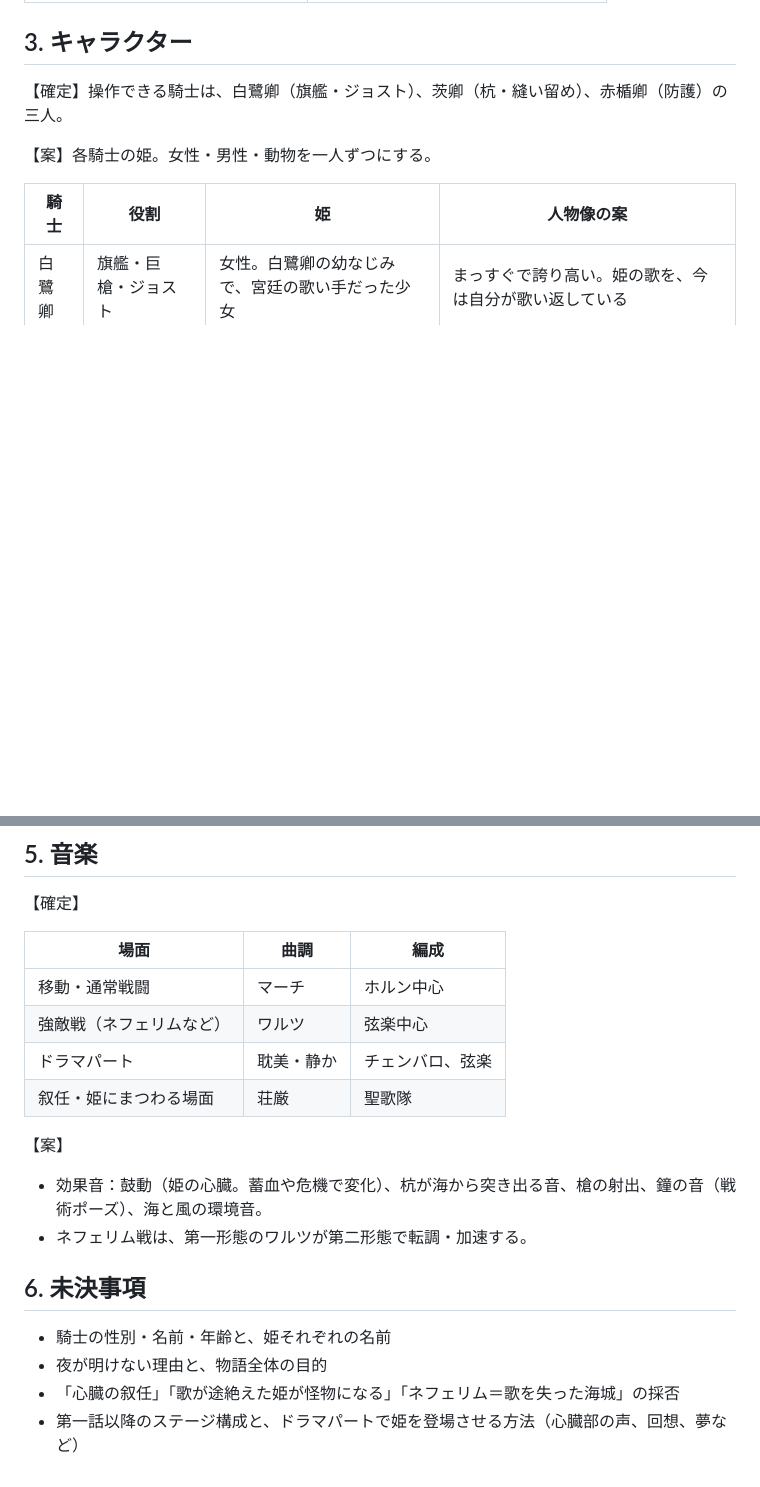
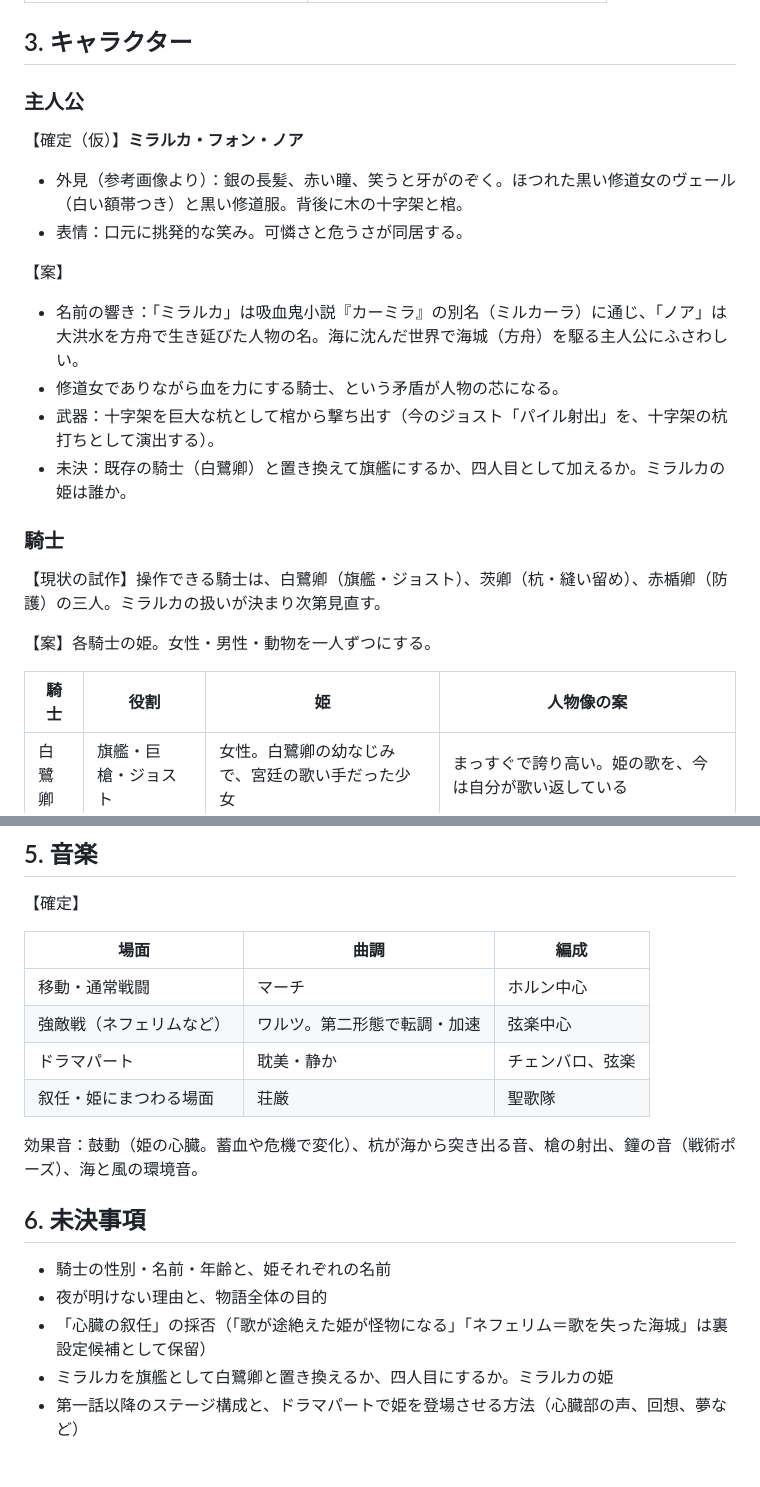
Before and after one commit to kohei-iwase/games, a Markdown page: kaijo-minnezang/docs/setting.md, 2 parts joined by grey strips. GitHub-like rendering; blank space fills up the shorter version.

Commit message:
設定資料に舞台・主人公ミラルカ・音楽の確定事項を反映
- 舞台：海面上昇で世界の大半が沈み、かつての山頂が島として点在する世界
- 主人公（仮）：ミラルカ・フォン・ノア。外見と人物像の案を追記
- 「歌が途絶えた姫が怪物になる」「ネフェリム＝歌を失った海城」は裏設定候補として保留
- 音楽・効果音の案を確定に移す

Co-Authored-By: Claude Opus 5.5 <noreply@anthropic.com>
Claude-Session: https://claude.ai/code/session_01ACpybQZCEju8MwrkdHteH4

```diff
--- a/kaijo-minnezang/docs/setting.md
+++ b/kaijo-minnezang/docs/setting.md
@@ -35,7 +47,22 @@
 
 ## 3. キャラクター
 
-【確定】操作できる騎士は、白鷺卿（旗艦・ジョスト）、茨卿（杭・縫い留め）、赤楯卿（防護）の三人。
+### 主人公
+
+【確定（仮）】**ミラルカ・フォン・ノア**
+
+- 外見（参考画像より）：銀の長髪、赤い瞳、笑うと牙がのぞく。ほつれた黒い修道女のヴェール（白い額帯つき）と黒い修道服。背後に木の十字架と棺。
+- 表情：口元に挑発的な笑み。可憐さと危うさが同居する。
+
+【案】
+- 名前の響き：「ミラルカ」は吸血鬼小説『カーミラ』の別名（ミルカーラ）に通じ、「ノア」は大洪水を方舟で生き延びた人物の名。海に沈んだ世界で海城（方舟）を駆る主人公にふさわしい。
+- 修道女でありながら血を力にする騎士、という矛盾が人物の芯になる。
+- 武器：十字架を巨大な杭として棺から撃ち出す（今のジョスト「パイル射出」を、十字架の杭打ちとして演出する）。
+- 未決：既存の騎士（白鷺卿）と置き換えて旗艦にするか、四人目として加えるか。ミラルカの姫は誰か。
+
+### 騎士
+
+【現状の試作】操作できる騎士は、白鷺卿（旗艦・ジョスト）、茨卿（杭・縫い留め）、赤楯卿（防護）の三人。ミラルカの扱いが決まり次第見直す。
 
 【案】各騎士の姫。女性・男性・動物を一人ずつにする。
 
@@ -67,17 +94,16 @@
 | 場面 | 曲調 | 編成 |
 |---|---|---|
 | 移動・通常戦闘 | マーチ | ホルン中心 |
-| 強敵戦（ネフェリムなど） | ワルツ | 弦楽中心 |
+| 強敵戦（ネフェリムなど） | ワルツ。第二形態で転調・加速 | 弦楽中心 |
 | ドラマパート | 耽美・静か | チェンバロ、弦楽 |
 | 叙任・姫にまつわる場面 | 荘厳 | 聖歌隊 |
 
-【案】
-- 効果音：鼓動（姫の心臓。蓄血や危機で変化）、杭が海から突き出る音、槍の射出、鐘の音（戦術ポーズ）、海と風の環境音。
-- ネフェリム戦は、第一形態のワルツが第二形態で転調・加速する。
+効果音：鼓動（姫の心臓。蓄血や危機で変化）、杭が海から突き出る音、槍の射出、鐘の音（戦術ポーズ）、海と風の環境音。
 
 ## 6. 未決事項
 
 - 騎士の性別・名前・年齢と、姫それぞれの名前
 - 夜が明けない理由と、物語全体の目的
-- 「心臓の叙任」「歌が途絶えた姫が怪物になる」「ネフェリム＝歌を失った海城」の採否
+- 「心臓の叙任」の採否（「歌が途絶えた姫が怪物になる」「ネフェリム＝歌を失った海城」は裏設定候補として保留）
+- ミラルカを旗艦として白鷺卿と置き換えるか、四人目にするか。ミラルカの姫
 - 第一話以降のステージ構成と、ドラマパートで姫を登場させる方法（心臓部の声、回想、夢など）
```
Also changed, not shown: other parts of kaijo-minnezang/docs/setting.md (+12 -0 lines).
